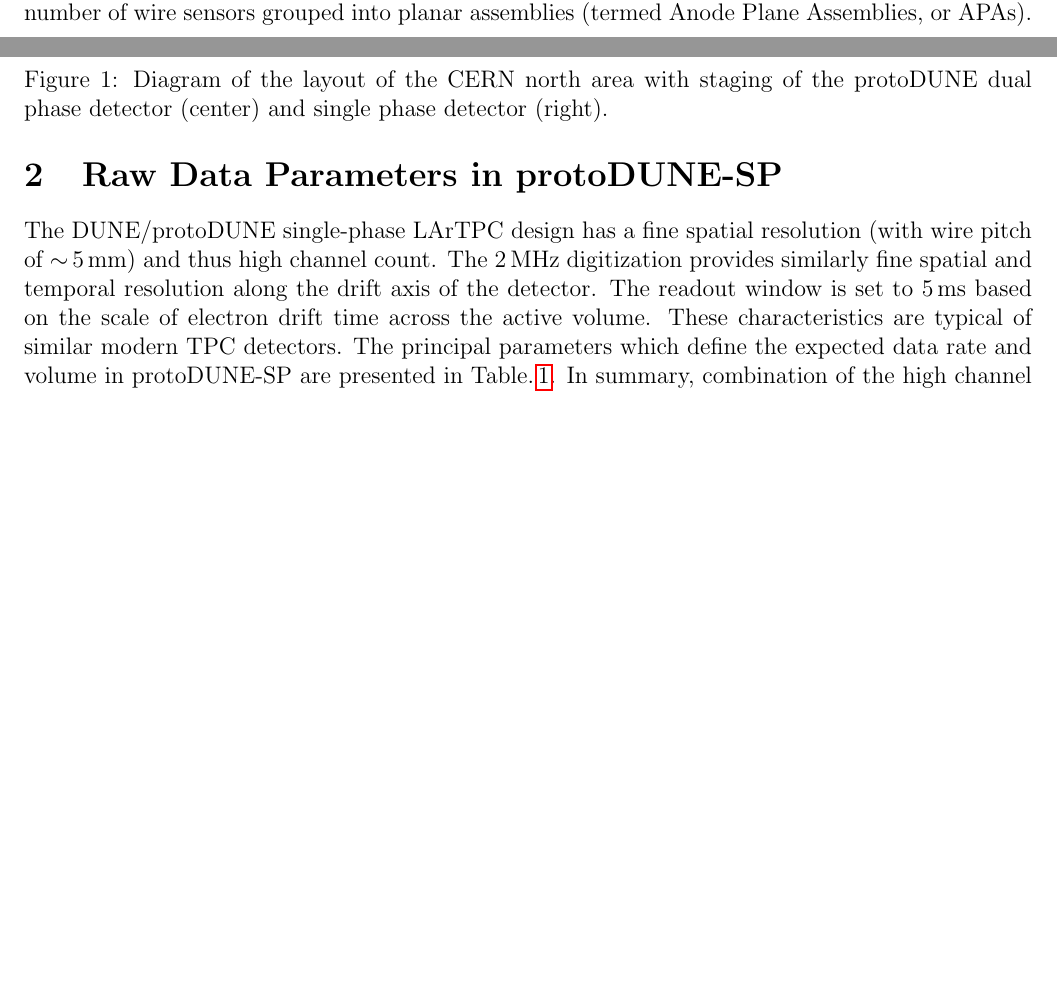
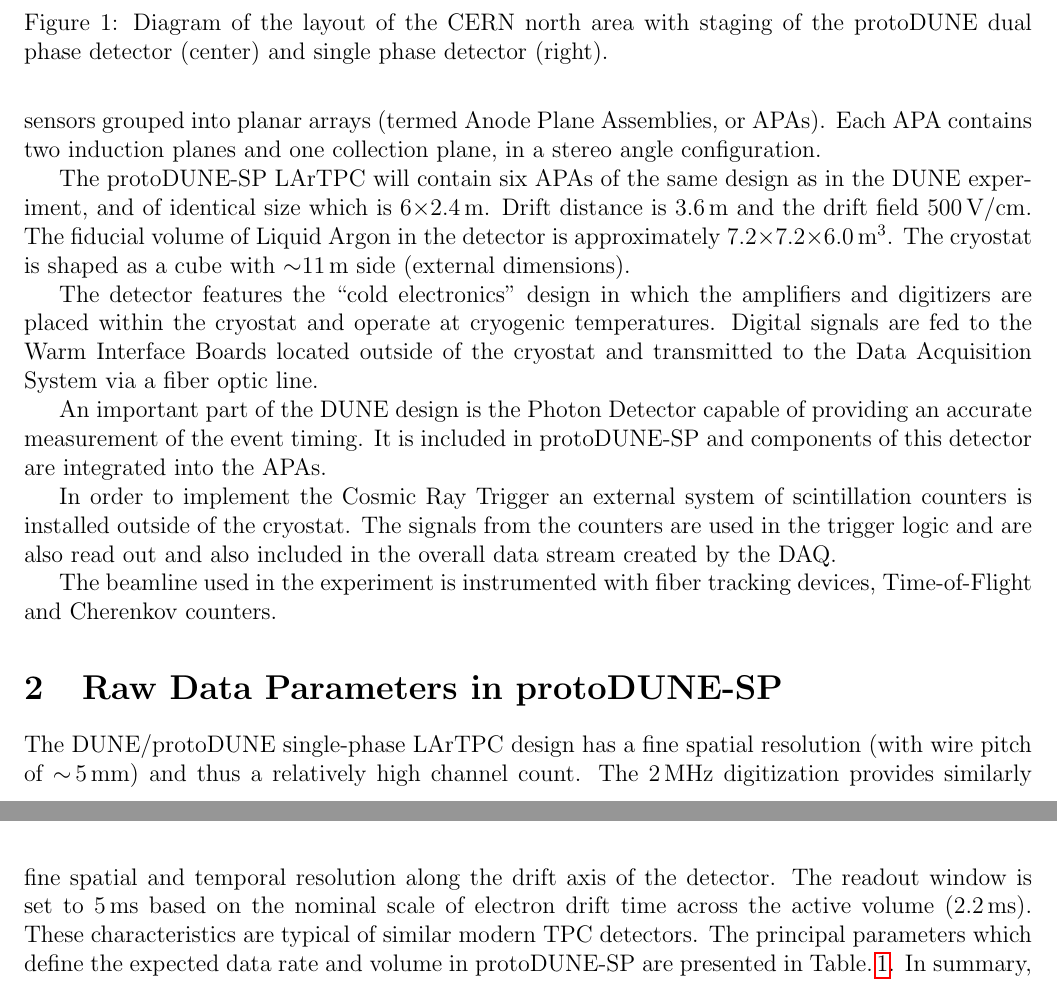
Before and after one commit to DUNE/computing-papers, a LaTeX paper (dqm-EPS17/dqm-eps17-1st-draft.tex): two parts of pages 1 and 2 of 4 before the commit and two parts of pages 2 and 3 of 5 after it, joined at a grey line, cut so that both start at the same text, the shorter picture padded with empty space. Compiled offline with pdfLaTeX.

Commit message:
Incremental edit

```diff
--- a/dqm-EPS17/dqm-eps17-1st-draft.tex
+++ b/dqm-EPS17/dqm-eps17-1st-draft.tex
@@ -78,7 +79,31 @@
 This device is essentially an ionization chamber in which Liquid Argon serves both as the target and
 the sensitive medium with which to detect and measure ionization, with subsequent full 3D resonstruction of
 events of interest. To this end, it is instrumented with a large number
-of wire sensors grouped into planar assemblies (termed Anode Plane Assemblies, or APAs).
+of wire sensors grouped into planar arrays (termed Anode Plane Assemblies, or APAs). Each APA contains
+two induction planes and one collection plane, in a stereo angle configuration.
+
+The protoDUNE-SP LArTPC will contain six APAs of the same design as in the DUNE
+experiment, and of identical size which is 6$\times$2.4\,m. Drift distance is 3.6\,m
+and the drift field 500\,V/cm. The fiducial volume of Liquid Argon in the detector
+is approximately 7.2$\times$7.2$\times$6.0\,m$^3$. The cryostat is shaped as a cube
+with $\sim$11\,m side (external dimensions).
+
+The detector features the ``cold electronics'' design
+in which the amplifiers and digitizers are placed within the cryostat and operate at
+cryogenic temperatures. Digital signals are fed to the Warm Interface Boards located
+outside of the cryostat and transmitted to the Data Acquisition System via a fiber
+optic line.
+
+An important part of the DUNE design is the Photon Detector capable of providing an accurate measurement
+of the event timing. It is included in protoDUNE-SP and components of this detector are integrated
+into the APAs.
+
+In order to implement the Cosmic Ray Trigger an external system of scintillation counters is installed
+outside of the cryostat. The signals from the counters are used in the trigger logic and are also
+read out and also included in the overall data stream created by the DAQ.
+
+The beamline used in the experiment is instrumented with fiber tracking devices, Time-of-Flight and Cherenkov counters.
+% These detectors are read out separately and their respective data is transmitted to the
 
 
 
@@ -123,9 +148,9 @@
 \end{table}
 
 The DUNE/\pd single-phase LArTPC design has a fine spatial resolution (with wire pitch of $\sim$\,5\,mm)
-and thus high channel count. The 2\,MHz digitization provides similarly fine spatial and
+and thus a relatively high channel count. The 2\,MHz digitization provides similarly fine spatial and
 temporal resolution along the drift axis of the detector. The readout window is  set to 5\,ms
-based on the scale of electron drift time across the active volume.  These characteristics are typical of
+based on the nominal scale of electron drift time across the active volume (2.2\,ms).  These characteristics are typical of
 similar modern TPC detectors. The principal parameters which define the expected data rate and
 volume in protoDUNE-SP are presented  in Table.\,\ref{table:np04_data_rate}. In summary, combination
 of the high channel count (dictated by high granularity and the volume of the detector), digitization frequency
```
Also changed, not shown: dqm-EPS17/dqm-eps17-1st-draft.tex (10 more changed lines).
